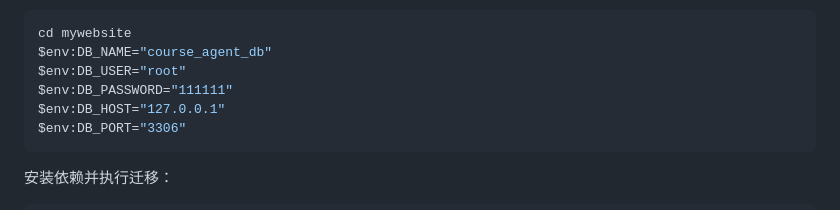
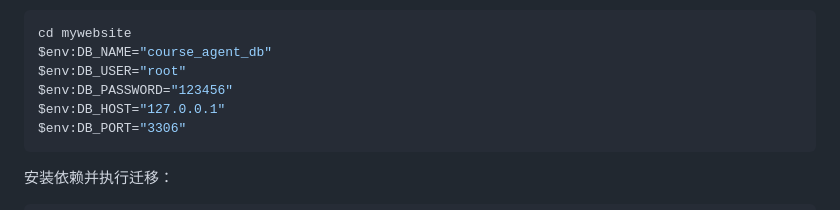
Before and after one commit to waterofriver/A-blogwebsite, a Markdown page: README.md, the part around the change. Drawn GitHub-style.

Commit message:
修改readme部分内容

````diff
--- a/README.md
+++ b/README.md
@@ -139,7 +139,7 @@ CREATE DATABASE course_agent_db CHARACTER SET utf8mb4 COLLATE utf8mb4_unicode_ci
 cd mywebsite
 $env:DB_NAME="course_agent_db"
 $env:DB_USER="root"
-$env:DB_PASSWORD="111111"
+$env:DB_PASSWORD="123456"
 $env:DB_HOST="127.0.0.1"
 $env:DB_PORT="3306"
 ```
````
